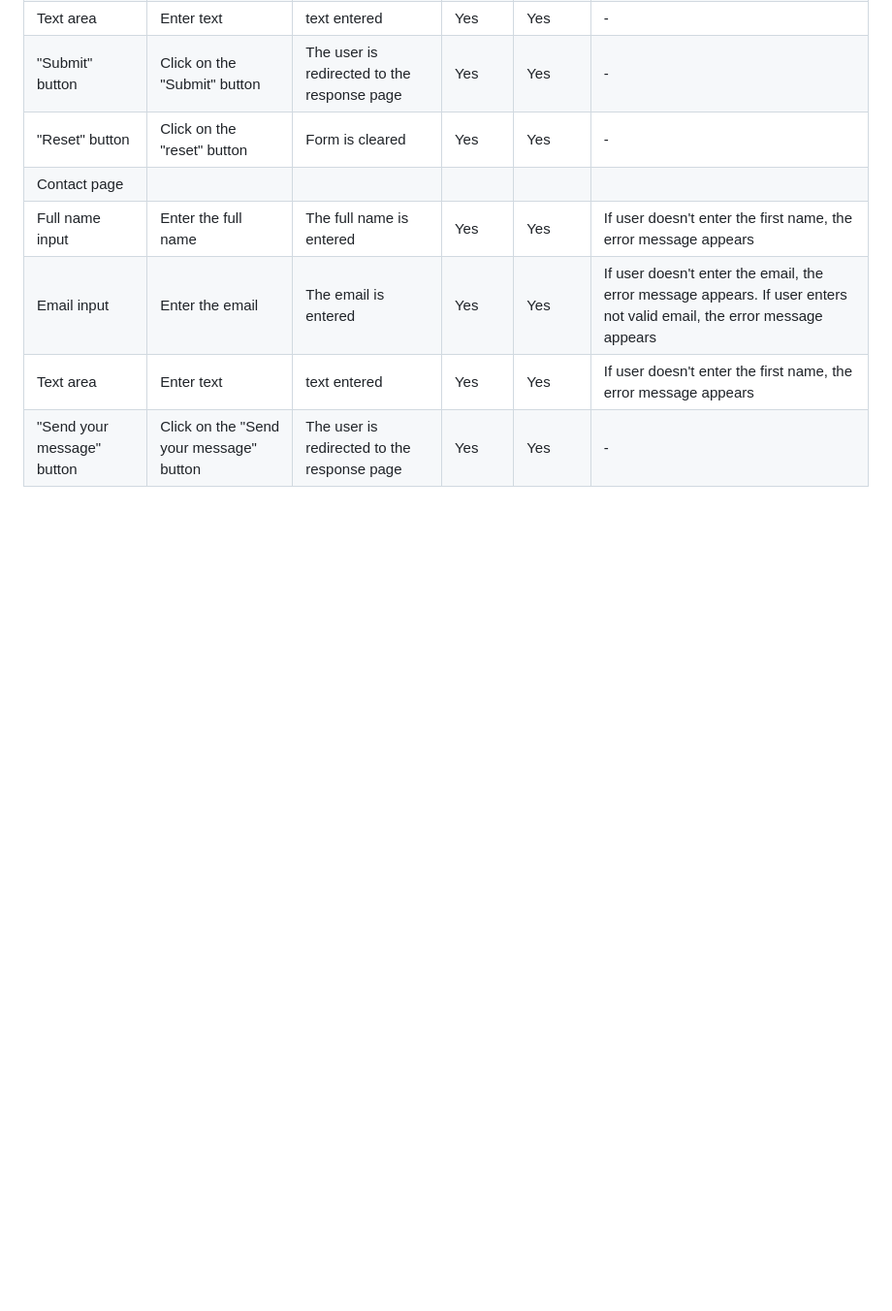
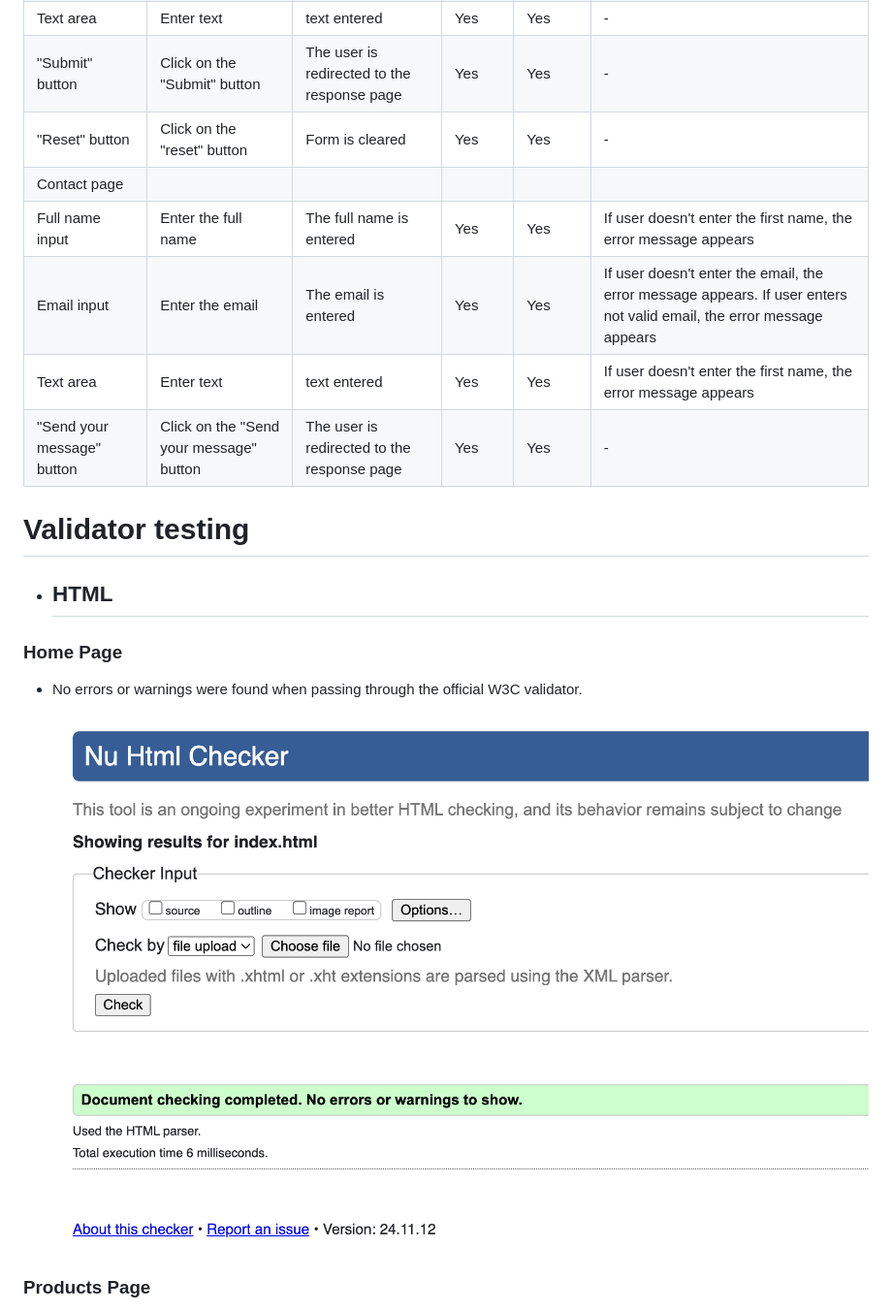
Before and after one commit to agui2393/HoneyDrew, a Markdown page: TESTING.md, the part around the change printed below. Shown: that part at 97% size. Rendered like a GitHub page; pictures changed too: documentation/index_validatorw3c.png (added); blank space fills up the shorter version.

Commit message:
W3C validation added to testing file

```diff
--- a/TESTING.md
+++ b/TESTING.md
@@ -101,3 +101,17 @@ In order to confirm the correct functionality, responsiveness, and appearance:
 | Email input | Enter the email | The email is entered | Yes | Yes | If user doesn't enter the email, the error message appears. If user enters not valid email, the error message appears |
 | Text area | Enter text | text entered | Yes | Yes |  If user doesn't enter the first name, the error message appears |
 | "Send your message" button | Click on the "Send your message" button | The user is redirected to the response page | Yes | Yes | - |
+
+
+# Validator testing
+
++ ## HTML
+
+### Home Page
+
+- No errors or warnings were found when passing through the official W3C validator.
+
+    ![Home Page HTML Validator](documentation/index_validatorw3c.png)
+
+### Products Page
+
```
Also changed, not shown: other parts of TESTING.md (+27 -0 lines), assets/images/product1small.jpg (renamed from assets/images/product1 small.jpg), documentation/aboutus_validatorw3c.png (added), documentation/products_validatorw3c.png (added), documentation/trends_validatorw3c.png (added), documentation/validator_contactw3c.png (added), 10 other files.
